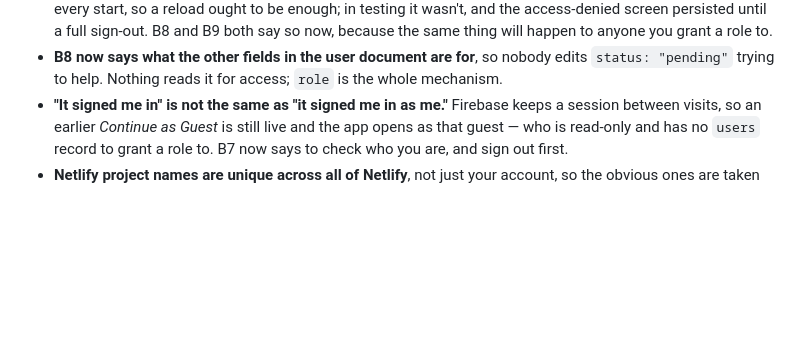
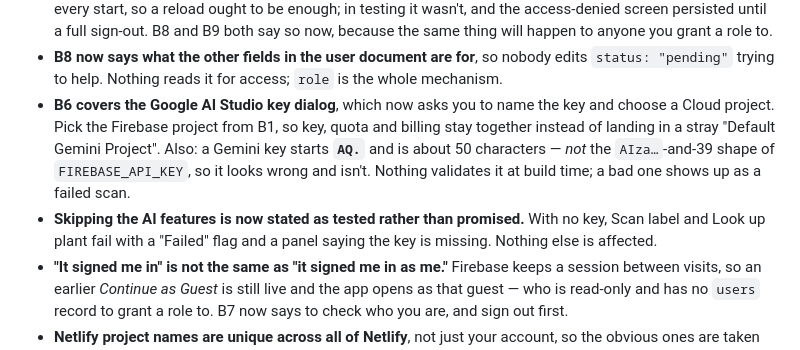
Before and after one commit to johnthegardenerbullivant-dotcom/garden-nursery-apps, a Markdown page: CHANGELOG.md, the part around the change. Drawn GitHub-style; blank space fills up the shorter version.

```diff
--- a/CHANGELOG.md
+++ b/CHANGELOG.md
@@ -82,6 +82,14 @@ Every entry below therefore carries an **Action required** line. `none` means sy
   thing will happen to anyone you grant a role to.
 - **B8 now says what the other fields in the user document are for**, so nobody edits
   `status: "pending"` trying to help. Nothing reads it for access; `role` is the whole mechanism.
+- **B6 covers the Google AI Studio key dialog**, which now asks you to name the key and choose a
+  Cloud project. Pick the Firebase project from B1, so key, quota and billing stay together instead
+  of landing in a stray "Default Gemini Project". Also: a Gemini key starts **`AQ.`** and is about
+  50 characters — *not* the `AIza…`-and-39 shape of `FIREBASE_API_KEY`, so it looks wrong and isn't.
+  Nothing validates it at build time; a bad one shows up as a failed scan.
+- **Skipping the AI features is now stated as tested rather than promised.** With no key, Scan label
+  and Look up plant fail with a "Failed" flag and a panel saying the key is missing. Nothing else is
+  affected.
 - **"It signed me in" is not the same as "it signed me in as me."** Firebase keeps a session between
   visits, so an earlier *Continue as Guest* is still live and the app opens as that guest — who is
   read-only and has no `users` record to grant a role to. B7 now says to check who you are, and sign
```
Also changed, not shown: SETUP.md (+25 -2 lines).
